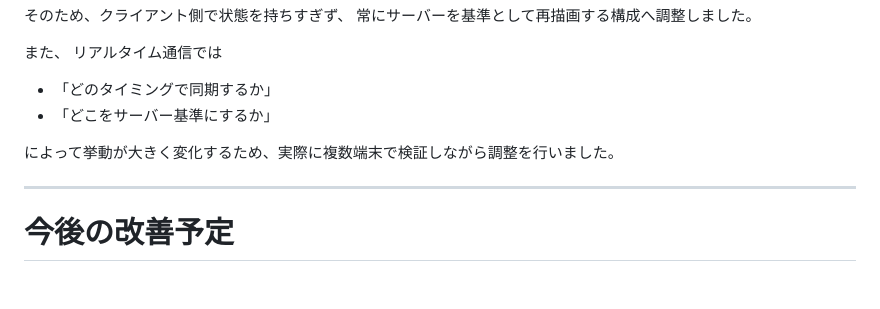
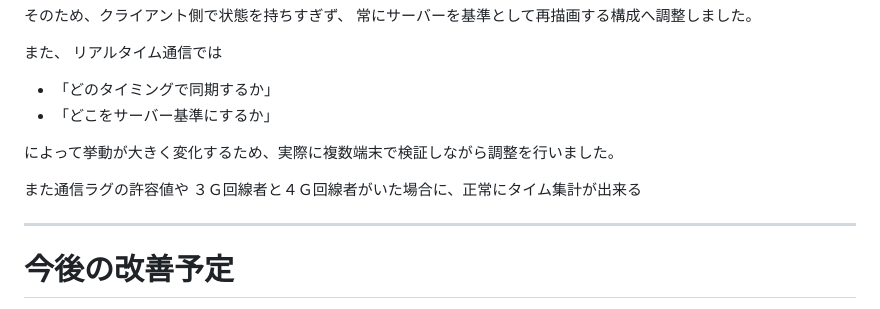
Before and after one commit to s-itou-235/quiz-app, a Markdown page: README.md, the part around one of its changes. Rendered like a GitHub page; blank space fills up the shorter version.

```diff
--- a/README.md
+++ b/README.md
@@ -210,6 +212,9 @@ Socket.IO の再接続時に、クライアント側だけ状態が更新され
 
 によって挙動が大きく変化するため、実際に複数端末で検証しながら調整を行いました。
 
+また通信ラグの許容値や
+３Ｇ回線者と４Ｇ回線者がいた場合に、正常にタイム集計が出来る
+
 ---
 
 # 今後の改善予定
```
Also changed, not shown: other parts of README.md (+2 -0 lines).
